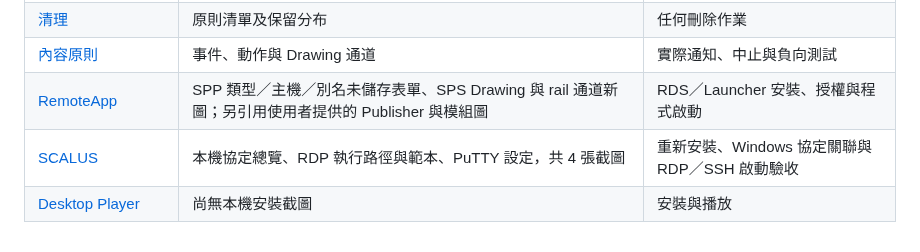
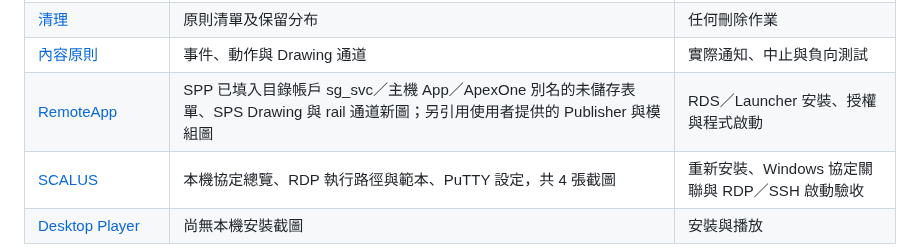
Before and after one commit to BrianHsing/One-Identity-Safeguard, a Markdown page: docs/sop/environment-evidence.md, the part around the change. Drawn GitHub-style.

```diff
--- a/docs/sop/environment-evidence.md
+++ b/docs/sop/environment-evidence.md
@@ -33,7 +33,7 @@
 | [SPS 備份封存](sps-backup-archive.md) | 系統備份、封存門檻與連線指派 | 目的地檔案、封存、回放與還原 |
 | [清理](sps-audit-cleanup.md) | 原則清單及保留分布 | 任何刪除作業 |
 | [內容原則](sps-content-policy.md) | 事件、動作與 Drawing 通道 | 實際通知、中止與負向測試 |
-| [RemoteApp](remoteapp-integration.md) | SPP 類型／主機／別名未儲存表單、SPS Drawing 與 rail 通道新圖；另引用使用者提供的 Publisher 與模組圖 | RDS／Launcher 安裝、授權與程式啟動 |
+| [RemoteApp](remoteapp-integration.md) | SPP 已填入目錄帳戶 sg_svc／主機 App／ApexOne 別名的未儲存表單、SPS Drawing 與 rail 通道新圖；另引用使用者提供的 Publisher 與模組圖 | RDS／Launcher 安裝、授權與程式啟動 |
 | [SCALUS](scalus-install.md) | 本機協定總覽、RDP 執行路徑與範本、PuTTY 設定，共 4 張截圖 | 重新安裝、Windows 協定關聯與 RDP／SSH 啟動驗收 |
 | [Desktop Player](desktop-player-install.md) | 尚無本機安裝截圖 | 安裝與播放 |
 
```
Also changed, not shown: docs/sop/remoteapp-integration.md (+20 -6 lines), images/sop/spp-remoteapp-alias.jpg, images/sop/spp-remoteapp-host.jpg, images/sop/spp-remoteapp-type.jpg.
